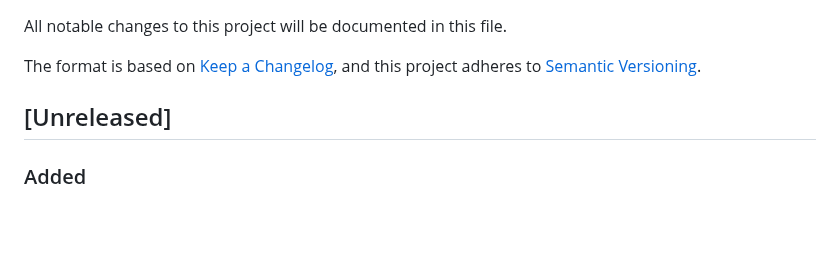
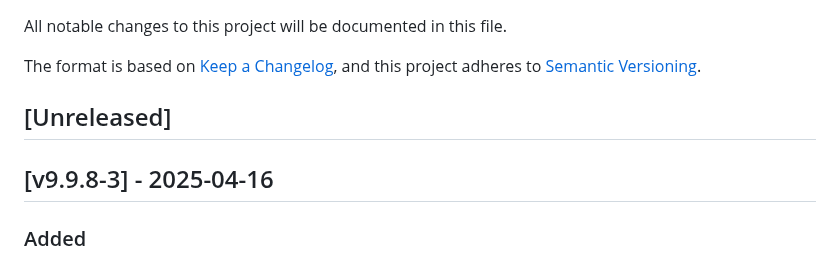
Before and after one commit to cloudogu/sonar, a Markdown page: CHANGELOG.md, the part around the change. Drawn GitHub-style; blank space fills up the shorter version.

Commit message:
Update changelog

```diff
--- a/CHANGELOG.md
+++ b/CHANGELOG.md
@@ -6,6 +6,7 @@ The format is based on [Keep a Changelog](https://keepachangelog.com/en/1.0.0/),
 and this project adheres to [Semantic Versioning](https://semver.org/spec/v2.0.0.html).
 
 ## [Unreleased]
+## [v9.9.8-3] - 2025-04-16
 ### Added
 - [#127] Option to load quality profiles from a remote url, besides the old and still usable way to copy profiles in the `qualityprofiles` volume.
 Configure url with `profiles/url` configuration. See `dogu.json` for more configuration keys like for credentials.
```
